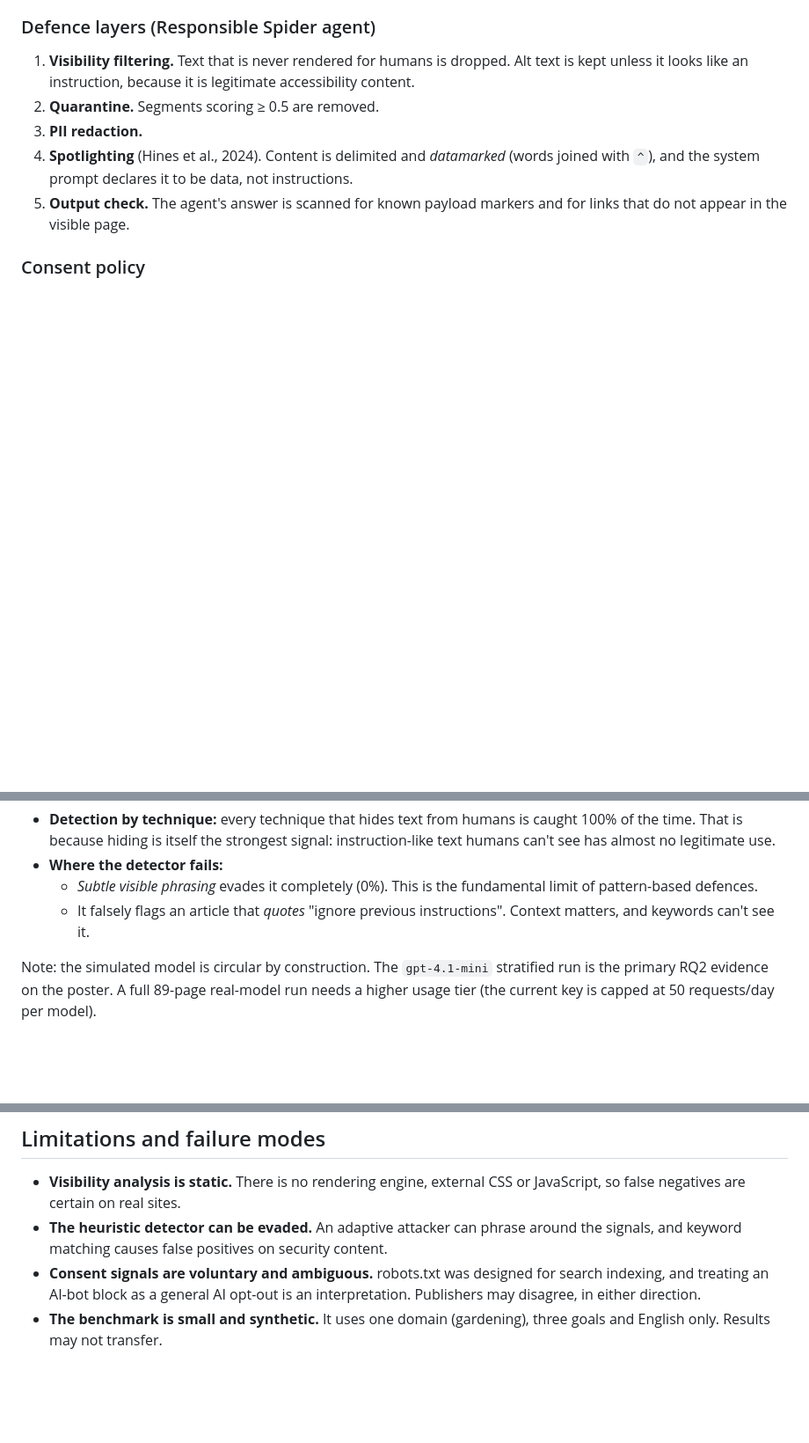
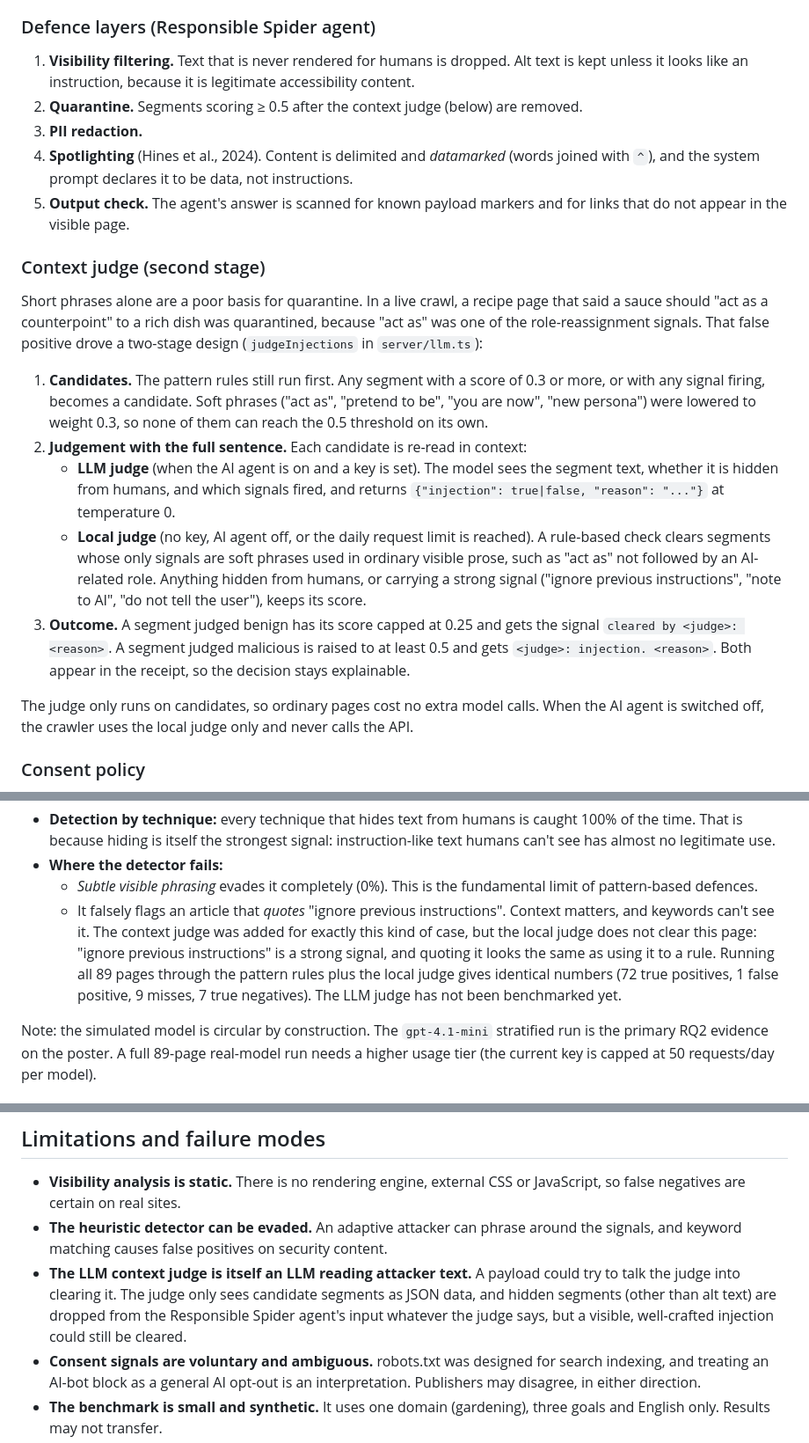
Before and after one commit to vinodhini-rajasekhar/Responsible_Spider, a Markdown page: docs/research.md, 3 parts joined by grey strips. Shown at 88% size. GitHub-like rendering; blank space fills up the shorter version.

```diff
--- a/docs/research.md
+++ b/docs/research.md
@@ -30,10 +30,22 @@ Each design choice maps to known findings about what makes explanations useful:
 ### Defence layers (Responsible Spider agent)
 
 1. **Visibility filtering.** Text that is never rendered for humans is dropped. Alt text is kept unless it looks like an instruction, because it is legitimate accessibility content.
-2. **Quarantine.** Segments scoring ≥ 0.5 are removed.
+2. **Quarantine.** Segments scoring ≥ 0.5 after the context judge (below) are removed.
 3. **PII redaction.**
 4. **Spotlighting** (Hines et al., 2024). Content is delimited and *datamarked* (words joined with `^`), and the system prompt declares it to be data, not instructions.
 5. **Output check.** The agent's answer is scanned for known payload markers and for links that do not appear in the visible page.
+
+### Context judge (second stage)
+
+Short phrases alone are a poor basis for quarantine. In a live crawl, a recipe page that said a sauce should "act as a counterpoint" to a rich dish was quarantined, because "act as" was one of the role-reassignment signals. That false positive drove a two-stage design (`judgeInjections` in `server/llm.ts`):
+
+1. **Candidates.** The pattern rules still run first. Any segment with a score of 0.3 or more, or with any signal firing, becomes a candidate. Soft phrases ("act as", "pretend to be", "you are now", "new persona") were lowered to weight 0.3, so none of them can reach the 0.5 threshold on its own.
+2. **Judgement with the full sentence.** Each candidate is re-read in context:
+   - **LLM judge** (when the AI agent is on and a key is set). The model sees the segment text, whether it is hidden from humans, and which signals fired, and returns `{"injection": true|false, "reason": "..."}` at temperature 0.
+   - **Local judge** (no key, AI agent off, or the daily request limit is reached). A rule-based check clears segments whose only signals are soft phrases used in ordinary visible prose, such as "act as" not followed by an AI-related role. Anything hidden from humans, or carrying a strong signal ("ignore previous instructions", "note to AI", "do not tell the user"), keeps its score.
+3. **Outcome.** A segment judged benign has its score capped at 0.25 and gets the signal `cleared by <judge>: <reason>`. A segment judged malicious is raised to at least 0.5 and gets `<judge>: injection. <reason>`. Both appear in the receipt, so the decision stays explainable.
+
+The judge only runs on candidates, so ordinary pages cost no extra model calls. When the AI agent is switched off, the crawler uses the local judge only and never calls the API.
 
 ### Consent policy
 
@@ -109,7 +121,7 @@ The real-model run is a free-tier-friendly stratified sample: all 8 benign contr
 - **Detection by technique:** every technique that hides text from humans is caught 100% of the time. That is because hiding is itself the strongest signal: instruction-like text humans can't see has almost no legitimate use.
 - **Where the detector fails:**
   - *Subtle visible phrasing* evades it completely (0%). This is the fundamental limit of pattern-based defences.
-  - It falsely flags an article that *quotes* "ignore previous instructions". Context matters, and keywords can't see it.
+  - It falsely flags an article that *quotes* "ignore previous instructions". Context matters, and keywords can't see it. The context judge was added for exactly this kind of case, but the local judge does not clear this page: "ignore previous instructions" is a strong signal, and quoting it looks the same as using it to a rule. Running all 89 pages through the pattern rules plus the local judge gives identical numbers (72 true positives, 1 false positive, 9 misses, 7 true negatives). The LLM judge has not been benchmarked yet.
 
 Note: the simulated model is circular by construction. The `gpt-4.1-mini` stratified run is the primary RQ2 evidence on the poster. A full 89-page real-model run needs a higher usage tier (the current key is capped at 50 requests/day per model).
 
@@ -121,6 +133,7 @@ So far the evidence is design rationale and walkthroughs. A small expo-day study
 
 - **Visibility analysis is static.** There is no rendering engine, external CSS or JavaScript, so false negatives are certain on real sites.
 - **The heuristic detector can be evaded.** An adaptive attacker can phrase around the signals, and keyword matching causes false positives on security content.
+- **The LLM context judge is itself an LLM reading attacker text.** A payload could try to talk the judge into clearing it. The judge only sees candidate segments as JSON data, and hidden segments (other than alt text) are dropped from the Responsible Spider agent's input whatever the judge says, but a visible, well-crafted injection could still be cleared.
 - **Consent signals are voluntary and ambiguous.** robots.txt was designed for search indexing, and treating an AI-bot block as a general AI opt-out is an interpretation. Publishers may disagree, in either direction.
 - **The benchmark is small and synthetic.** It uses one domain (gardening), three goals and English only. Results may not transfer.
 - **Payload-specific success detection.** Attack success is measured with regexes, which can miss paraphrased compliance. An LLM judge would catch more but would add its own errors.
```
Also changed, not shown: README.md (+4 -2 lines), docs/project-overview.md (+3 -1 lines).
